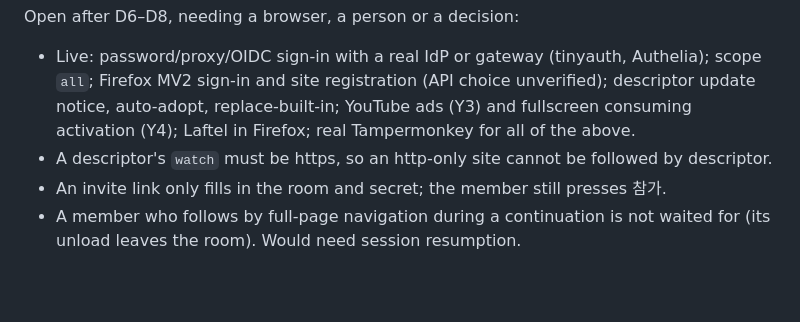
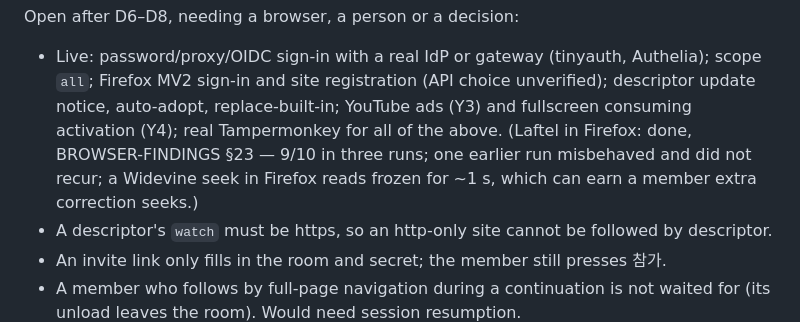
Before and after one commit to qwreey/videosync, a Markdown page: docs/STATE.md, the part around the change. Drawn GitHub-style; blank space fills up the shorter version.

Commit message:
docs(state): Laftel in Firefox is measured (§23)
Co-Authored-By: Claude Opus 5 <noreply@anthropic.com>
Claude-Session: https://claude.ai/code/session_01VsdT6EoBRZxnpURuVo4RWH

```diff
--- a/docs/STATE.md
+++ b/docs/STATE.md
@@ -342,8 +342,10 @@ Open after D6–D8, needing a browser, a person or a decision:
 
 - Live: password/proxy/OIDC sign-in with a real IdP or gateway (tinyauth, Authelia); scope `all`;
   Firefox MV2 sign-in and site registration (API choice unverified); descriptor update notice,
-  auto-adopt, replace-built-in; YouTube ads (Y3) and fullscreen consuming activation (Y4); Laftel in
-  Firefox; real Tampermonkey for all of the above.
+  auto-adopt, replace-built-in; YouTube ads (Y3) and fullscreen consuming activation (Y4); real
+  Tampermonkey for all of the above. (Laftel in Firefox: done, BROWSER-FINDINGS §23 — 9/10 in
+  three runs; one earlier run misbehaved and did not recur; a Widevine seek in Firefox reads
+  frozen for ~1 s, which can earn a member extra correction seeks.)
 - A descriptor's `watch` must be https, so an http-only site cannot be followed by descriptor.
 - An invite link only fills in the room and secret; the member still presses 참가.
 - A member who follows by full-page navigation during a continuation is not waited for (its unload
```
